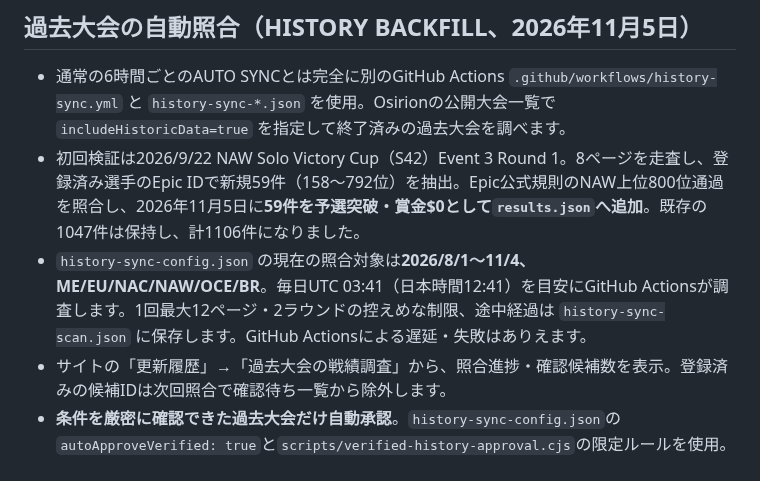
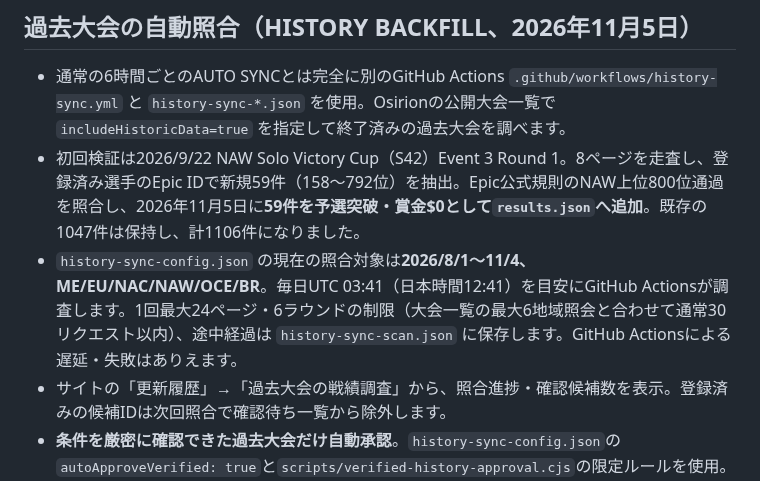
Before and after one commit to takezion62-hash/asia-on-tour, a Markdown page: AUTO_SYNC.md, the part around the change. GitHub-like rendering.

Commit message:
docs: record safe historical backfill scanning budget increase

```diff
--- a/AUTO_SYNC.md
+++ b/AUTO_SYNC.md
@@ -48,7 +48,7 @@
 ## 過去大会の自動照合（HISTORY BACKFILL、2026年11月5日）
 - 通常の6時間ごとのAUTO SYNCとは完全に別のGitHub Actions `.github/workflows/history-sync.yml` と `history-sync-*.json` を使用。Osirionの公開大会一覧で `includeHistoricData=true` を指定して終了済みの過去大会を調べます。
 - 初回検証は2026/9/22 NAW Solo Victory Cup（S42）Event 3 Round 1。8ページを走査し、登録済み選手のEpic IDで新規59件（158〜792位）を抽出。Epic公式規則のNAW上位800位通過を照合し、2026年11月5日に**59件を予選突破・賞金$0として`results.json`へ追加**。既存の1047件は保持し、計1106件になりました。
-- `history-sync-config.json` の現在の照合対象は**2026/8/1〜11/4、ME/EU/NAC/NAW/OCE/BR**。毎日UTC 03:41（日本時間12:41）を目安にGitHub Actionsが調査します。1回最大12ページ・2ラウンドの控えめな制限、途中経過は `history-sync-scan.json` に保存します。GitHub Actionsによる遅延・失敗はありえます。
+- `history-sync-config.json` の現在の照合対象は**2026/8/1〜11/4、ME/EU/NAC/NAW/OCE/BR**。毎日UTC 03:41（日本時間12:41）を目安にGitHub Actionsが調査します。1回最大24ページ・6ラウンドの制限（大会一覧の最大6地域照会と合わせて通常30リクエスト以内）、途中経過は `history-sync-scan.json` に保存します。GitHub Actionsによる遅延・失敗はありえます。
 - サイトの「更新履歴」→「過去大会の戦績調査」から、照合進捗・確認候補数を表示。登録済みの候補IDは次回照合で確認待ち一覧から除外します。
 - **条件を厳密に確認できた過去大会だけ自動承認**。`history-sync-config.json`の`autoApproveVerified: true`と`scripts/verified-history-approval.cjs`の限定ルールを使用。S41（Chapter 7 Season 3）Solo Reload Victory Cup、S42（Chapter 7 Season 4）Solo Battle Royale Victory Cupのみが初期の自動承認対象です。
 - 予選は公式地域別通過順位以内、公式ルールの試合数上限以内、Epic IDが名鑑の本人と一意に照合でき、順位表の取得が完了した場合に限って、賞金$0の「予選突破」として登録します。決勝は**0VRのときのみ**公式のVR単位賞金規則から$0と確定し「決勝（賞金なし）」で登録します。1VR以上の賞金は自動推定・公開せず、出典や資格を確認してください。
```
